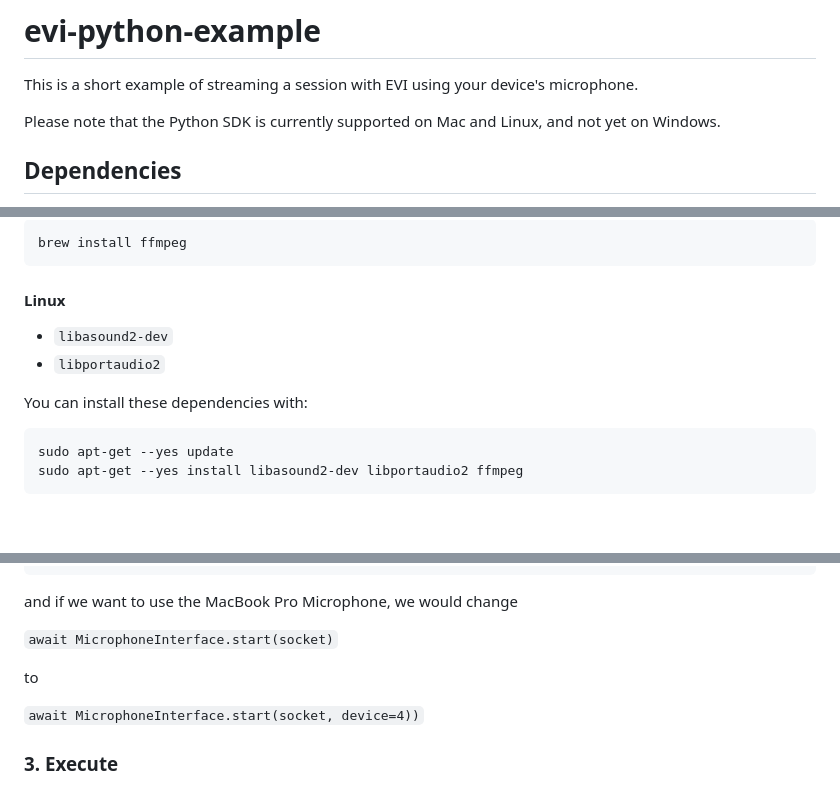
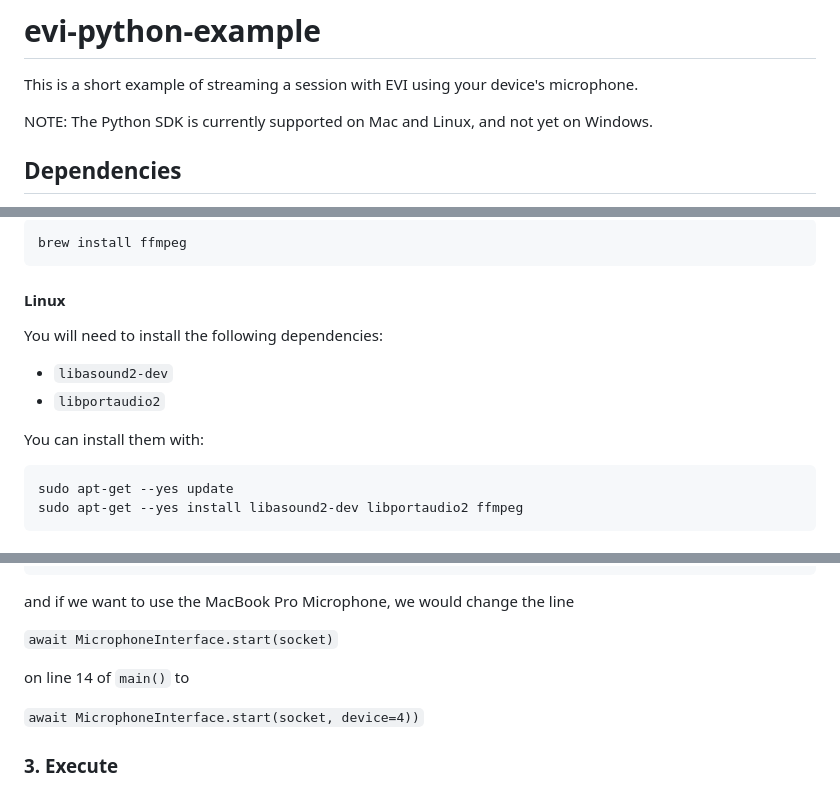
Before and after one commit to HumeAI/hume-api-examples, a Markdown page: evi-python-example/README.md, 3 parts joined by grey strips. Rendered like a GitHub page; blank space fills up the shorter version.

````diff
--- a/evi-python-example/README.md
+++ b/evi-python-example/README.md
@@ -2,7 +2,7 @@
 
 This is a short example of streaming a session with EVI using your device's microphone.
 
-Please note that the Python SDK is currently supported on Mac and Linux, and not yet on Windows.
+NOTE: The Python SDK is currently supported on Mac and Linux, and not yet on Windows.
 
 ## Dependencies
 
@@ -28,10 +28,12 @@ brew install ffmpeg
 
 #### Linux
 
+You will need to install the following dependencies:
+
 - `libasound2-dev`
 - `libportaudio2`
 
-You can install these dependencies with:
+You can install them with:
 
 ```bash
 sudo apt-get --yes update
@@ -108,11 +110,11 @@ which might return a large or small list depending on what you have installed. A
   13 ZoomAudioDevice, Core Audio (2 in, 2 out)
 ```
 
-and if we want to use the MacBook Pro Microphone, we would change
+and if we want to use the MacBook Pro Microphone, we would change the line
 
 `await MicrophoneInterface.start(socket)`
 
-to
+on line 14 of `main()` to
 
 `await MicrophoneInterface.start(socket, device=4))`
 
````
